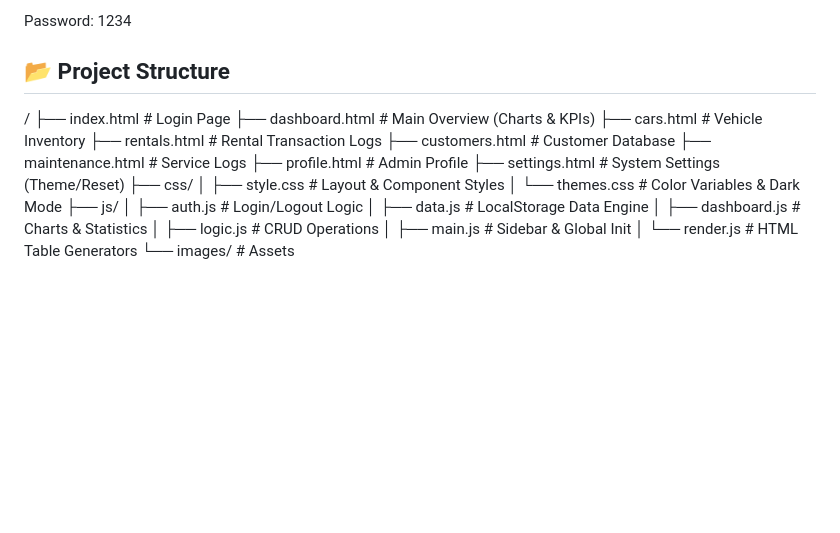
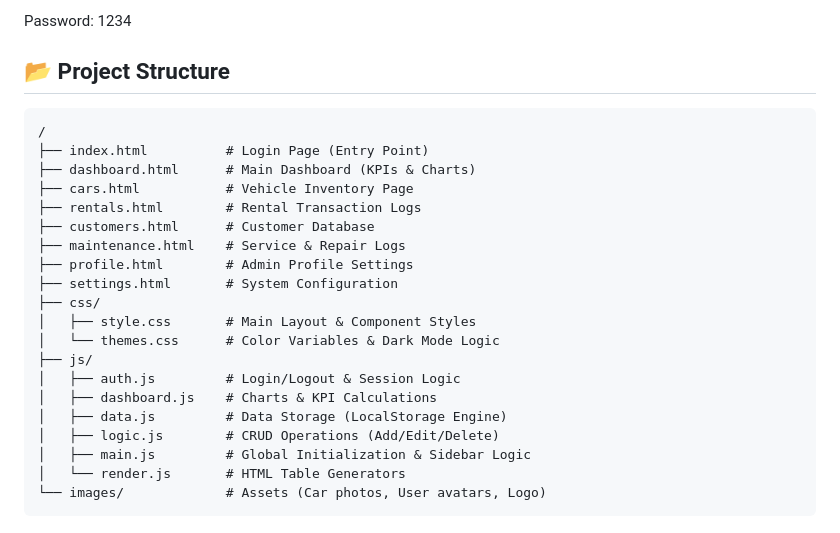
Before and after one commit to haziqariff703/go_motion, a Markdown page: README.md, the part around the change. Rendered like a GitHub page; blank space fills up the shorter version.

````diff
--- a/README.md
+++ b/README.md
@@ -106,23 +106,25 @@ Password: 1234
 
 ## 📂 Project Structure
 
+```text
 /
-├── index.html # Login Page
-├── dashboard.html # Main Overview (Charts & KPIs)
-├── cars.html # Vehicle Inventory
-├── rentals.html # Rental Transaction Logs
-├── customers.html # Customer Database
-├── maintenance.html # Service Logs
-├── profile.html # Admin Profile
-├── settings.html # System Settings (Theme/Reset)
+├── index.html          # Login Page (Entry Point)
+├── dashboard.html      # Main Dashboard (KPIs & Charts)
+├── cars.html           # Vehicle Inventory Page
+├── rentals.html        # Rental Transaction Logs
+├── customers.html      # Customer Database
+├── maintenance.html    # Service & Repair Logs
+├── profile.html        # Admin Profile Settings
+├── settings.html       # System Configuration
 ├── css/
-│ ├── style.css # Layout & Component Styles
-│ └── themes.css # Color Variables & Dark Mode
+│   ├── style.css       # Main Layout & Component Styles
+│   └── themes.css      # Color Variables & Dark Mode Logic
 ├── js/
-│ ├── auth.js # Login/Logout Logic
-│ ├── data.js # LocalStorage Data Engine
-│ ├── dashboard.js # Charts & Statistics
-│ ├── logic.js # CRUD Operations
-│ ├── main.js # Sidebar & Global Init
-│ └── render.js # HTML Table Generators
-└── images/ # Assets
+│   ├── auth.js         # Login/Logout & Session Logic
+│   ├── dashboard.js    # Charts & KPI Calculations
+│   ├── data.js         # Data Storage (LocalStorage Engine)
+│   ├── logic.js        # CRUD Operations (Add/Edit/Delete)
+│   ├── main.js         # Global Initialization & Sidebar Logic
+│   └── render.js       # HTML Table Generators
+└── images/             # Assets (Car photos, User avatars, Logo)
+```
````
